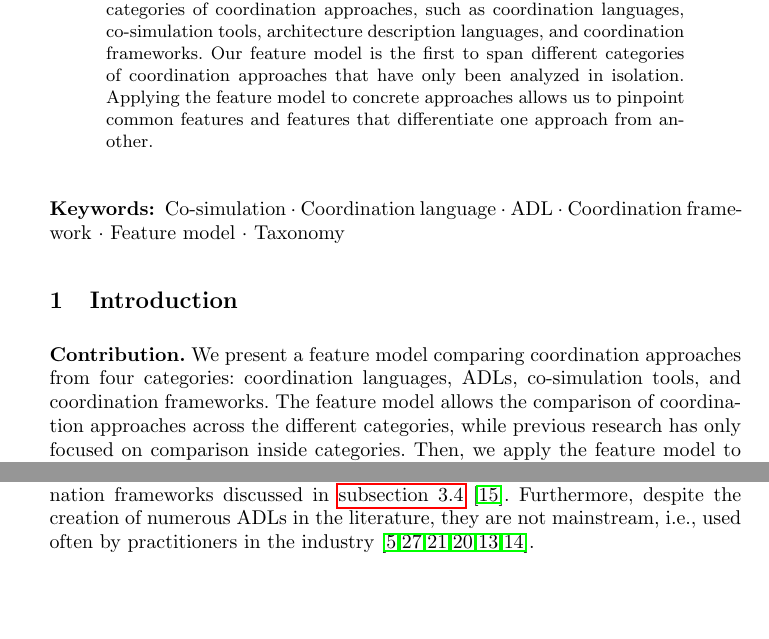
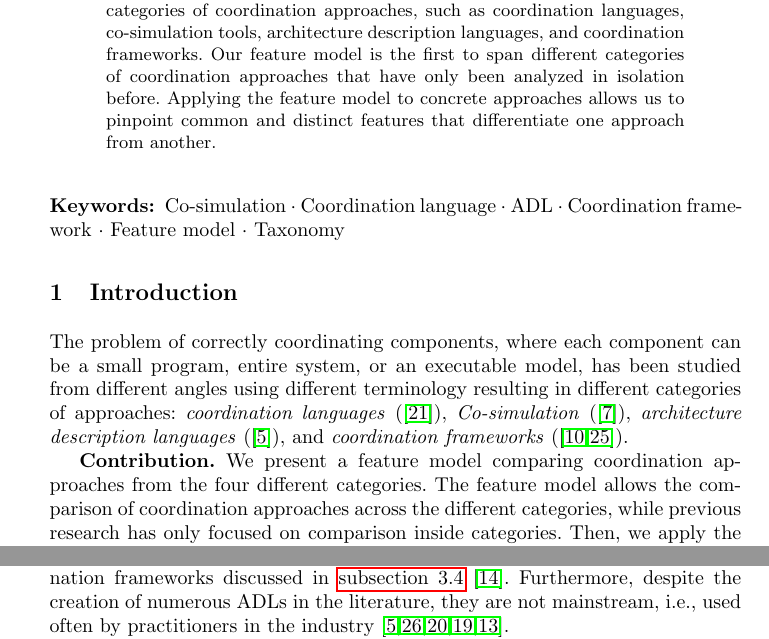
Before and after one commit to timKraeuter/Coordination-2024, a LaTeX paper (main.tex): two parts of pages 1 and 4 of 14 before the commit and two parts of pages 1 and 5 of 14 after it, joined at a grey line, cut so that both start at the same text, the shorter picture padded with empty space. Compiled offline with pdfLaTeX.

Commit message:
Category of approaches introduction

```diff
--- a/main.tex
+++ b/main.tex
@@ -82,8 +82,8 @@ University of Applied Sciences, FHDW, Hanover, Germany\\
 
 \begin{abstract}
 In this paper, we present a feature model comparing diverse categories of coordination approaches, such as coordination languages, co-simulation tools, architecture description languages, and coordination frameworks.
-Our feature model is the first to span different categories of coordination approaches that have only been analyzed in isolation.
-Applying the feature model to concrete approaches allows us to pinpoint common features and features that differentiate one approach from another.
+Our feature model is the first to span different categories of coordination approaches that have only been analyzed in isolation before.
+Applying the feature model to concrete approaches allows us to pinpoint common and distinct features that differentiate one approach from another.
 \end{abstract}
 
 \keywords{
@@ -96,21 +96,22 @@ Applying the feature model to concrete approaches allows us to pinpoint common f
 }
 
 \section{Introduction} \label{sec:introduction}
+% Motivation: Coordination is everywhere introduction and is super important.
 
-% Introduction and motivation
-% Categorizing ADLs, Coordination languages, Co-simulation, and Coordination frameworks (BCOOL and me).
-
-% Search methodology
-% Google Scholar? Other databases? Which search terms/queries?
-% First looking for surveys, then individual approaches? Or just surveys?
-% ADL/Architecture description language & survey/classification/literature review
+% Different approaches to systemize coordination in different domains.
+The problem of correctly coordinating components, where each component can be a small program, entire system, or an executable model, has been studied from different angles using different terminology resulting in different categories of approaches: \textit{coordination languages} (\cite{papadopoulosCoordinationModelsLanguages1998}), \textit{Co-simulation} (\cite{gomesCoSimulationSurvey2019}), \textit{architecture description languages} (\cite{clementsSurveyArchitectureDescription1996}), and \textit{coordination frameworks} (\cite{krauterBehavioralConsistencyMultimodeling2023,varalarsenBehavioralCoordinationOperator2015}).
 
 % Contribution
-\textbf{Contribution.} We present a feature model comparing coordination approaches from four categories: coordination languages, ADLs, co-simulation tools, and coordination frameworks.
+\textbf{Contribution.} We present a feature model comparing coordination approaches from the four different categories.
 The feature model allows the comparison of coordination approaches across the different categories, while previous research has only focused on comparison inside categories.
 Then, we apply the feature model to evaluate 16 distinct approaches spanning the aforementioned categories.
 Finally, we discuss our findings, highlighting the common and distinct features among the categories while identifying crucial features that are absent but essential for industry application in the future.
 % TODO: Add something more concrete about the findings once we have written the findings section.
+
+% Search methodology ?
+% Google Scholar? Other databases? Which search terms/queries?
+% First looking for surveys, then individual approaches? Or just surveys?
+% ADL/Architecture description language & survey/classification/literature review
 
 % Paper outline
 \textbf{Outline.} The remainder of the paper is structured as follows.
@@ -211,7 +212,7 @@ For example, Wright uses CSP \cite{allenFormalBasisArchitectural1997} while Darw
 More recent ADLs, such as MontiArc \cite{haberMontiArcArchitecturalModeling2014}, use automata to define the behavior of components.
 
 However, no ADL supports multiple formal languages such as the coordination frameworks discussed in \autoref{subsec:frameworks} \cite{medvidovicClassificationComparisonFramework2000}.
-Furthermore, despite the creation of numerous ADLs in the literature, they are not mainstream, i.e., used often by practitioners in the industry \cite{clementsSurveyArchitectureDescription1996,woodsArchitectureDescriptionLanguages2005,pandeyArchitecturalDescriptionLanguages2010,ozkayaAreWeThere2013,malavoltaWhatIndustryNeeds2013,medvidovicMovingArchitecturalDescription2006}.
+Furthermore, despite the creation of numerous ADLs in the literature, they are not mainstream, i.e., used often by practitioners in the industry \cite{clementsSurveyArchitectureDescription1996,woodsArchitectureDescriptionLanguages2005,pandeyArchitecturalDescriptionLanguages2010,ozkayaAreWeThere2013,medvidovicMovingArchitecturalDescription2006}.
 
 For this paper, we consider only ADLs that incorporate formal semantics and thus do not consider other modeling languages such as UML \cite{objectmanagementgroupUnifiedModelingLanguage2017} and ArchiMate \cite{theopengroupArchiMateSpecification2023} despite them being sometimes seen as ADLs and their usage in the industry.
 
```
Also changed, not shown: main.tex (2 more changed lines).
